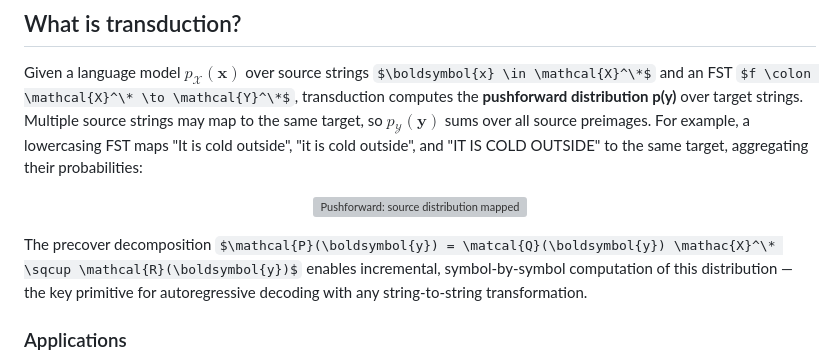
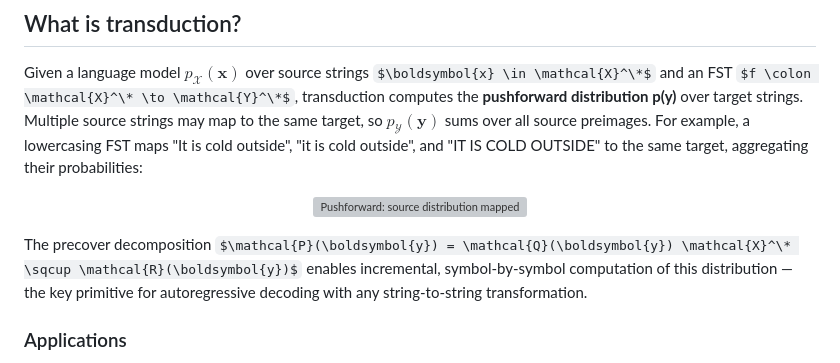
Before and after one commit to timvieira/transduction, a Markdown page: README.md, the part around the change. Rendered like a GitHub page; some formulas as TeX source; grey boxes are pictures that could not be loaded.

Commit message:
Correct precover decomposition equation in README
Fix formatting issue in precover decomposition equation.

```diff
--- a/README.md
+++ b/README.md
@@ -22,7 +22,7 @@ Given a language model $p_{\mathcal{X}}(\boldsymbol{x})$ over source strings $\b
 
 <p align="center"><img src="images/pushforward.svg" alt="Pushforward: source distribution mapped through delete_b FST to target distribution" width="600"></p>
 
-The precover decomposition $\mathcal{P}(\boldsymbol{y}) = \matcal{Q}(\boldsymbol{y}) \mathac{X}^\* \sqcup \mathcal{R}(\boldsymbol{y})$ enables incremental, symbol-by-symbol computation of this distribution — the key primitive for autoregressive decoding with any string-to-string transformation.
+The precover decomposition $\mathcal{P}(\boldsymbol{y}) = \mathcal{Q}(\boldsymbol{y}) \mathcal{X}^\* \sqcup \mathcal{R}(\boldsymbol{y})$ enables incremental, symbol-by-symbol computation of this distribution — the key primitive for autoregressive decoding with any string-to-string transformation.
 
 ### Applications
 
```
